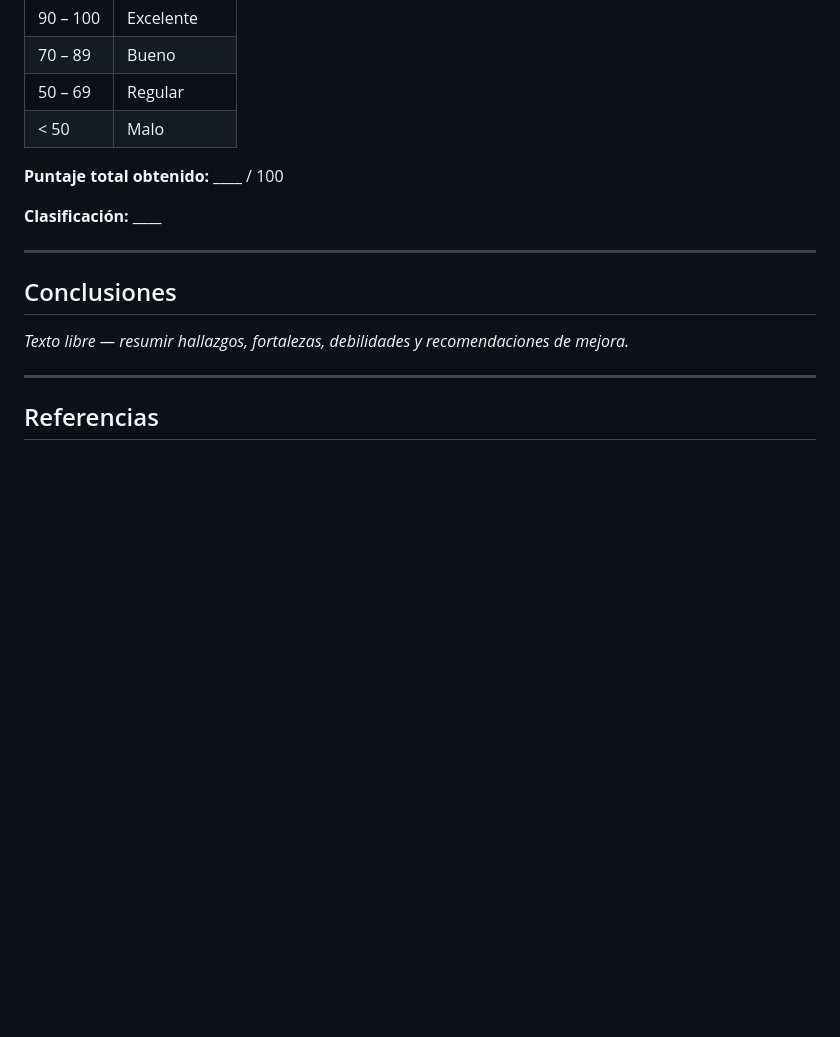
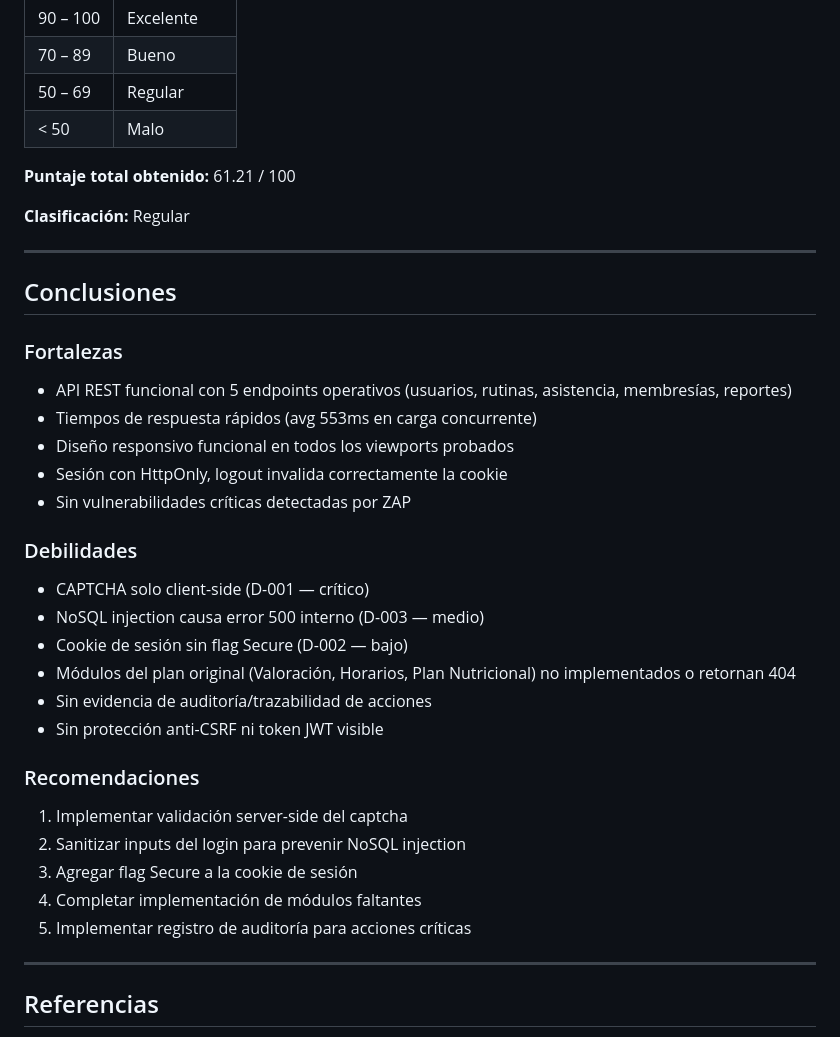
Before and after one commit to Stirven0/GYMPRO_SQA, a Markdown page: plantilla_evaluacion_iso25010.md, the part around one of its changes. GitHub-like rendering; blank space fills up the shorter version.

```diff
--- a/plantilla_evaluacion_iso25010.md
+++ b/plantilla_evaluacion_iso25010.md
@@ -136,15 +136,35 @@
 | 50 – 69 | Regular |
 | < 50 | Malo |
 
-**Puntaje total obtenido:** ____ / 100
+**Puntaje total obtenido:** 61.21 / 100
 
-**Clasificación:** ____
+**Clasificación:** Regular
 
 ---
 
 ## Conclusiones
 
-_Texto libre — resumir hallazgos, fortalezas, debilidades y recomendaciones de mejora._
+### Fortalezas
+- API REST funcional con 5 endpoints operativos (usuarios, rutinas, asistencia, membresías, reportes)
+- Tiempos de respuesta rápidos (avg 553ms en carga concurrente)
+- Diseño responsivo funcional en todos los viewports probados
+- Sesión con HttpOnly, logout invalida correctamente la cookie
+- Sin vulnerabilidades críticas detectadas por ZAP
+
+### Debilidades
+- CAPTCHA solo client-side (D-001 — crítico)
+- NoSQL injection causa error 500 interno (D-003 — medio)
+- Cookie de sesión sin flag Secure (D-002 — bajo)
+- Módulos del plan original (Valoración, Horarios, Plan Nutricional) no implementados o retornan 404
+- Sin evidencia de auditoría/trazabilidad de acciones
+- Sin protección anti-CSRF ni token JWT visible
+
+### Recomendaciones
+1. Implementar validación server-side del captcha
+2. Sanitizar inputs del login para prevenir NoSQL injection
+3. Agregar flag Secure a la cookie de sesión
+4. Completar implementación de módulos faltantes
+5. Implementar registro de auditoría para acciones críticas
 
 ---
 
```
Also changed, not shown: other parts of plantilla_evaluacion_iso25010.md (+49 -49 lines).
